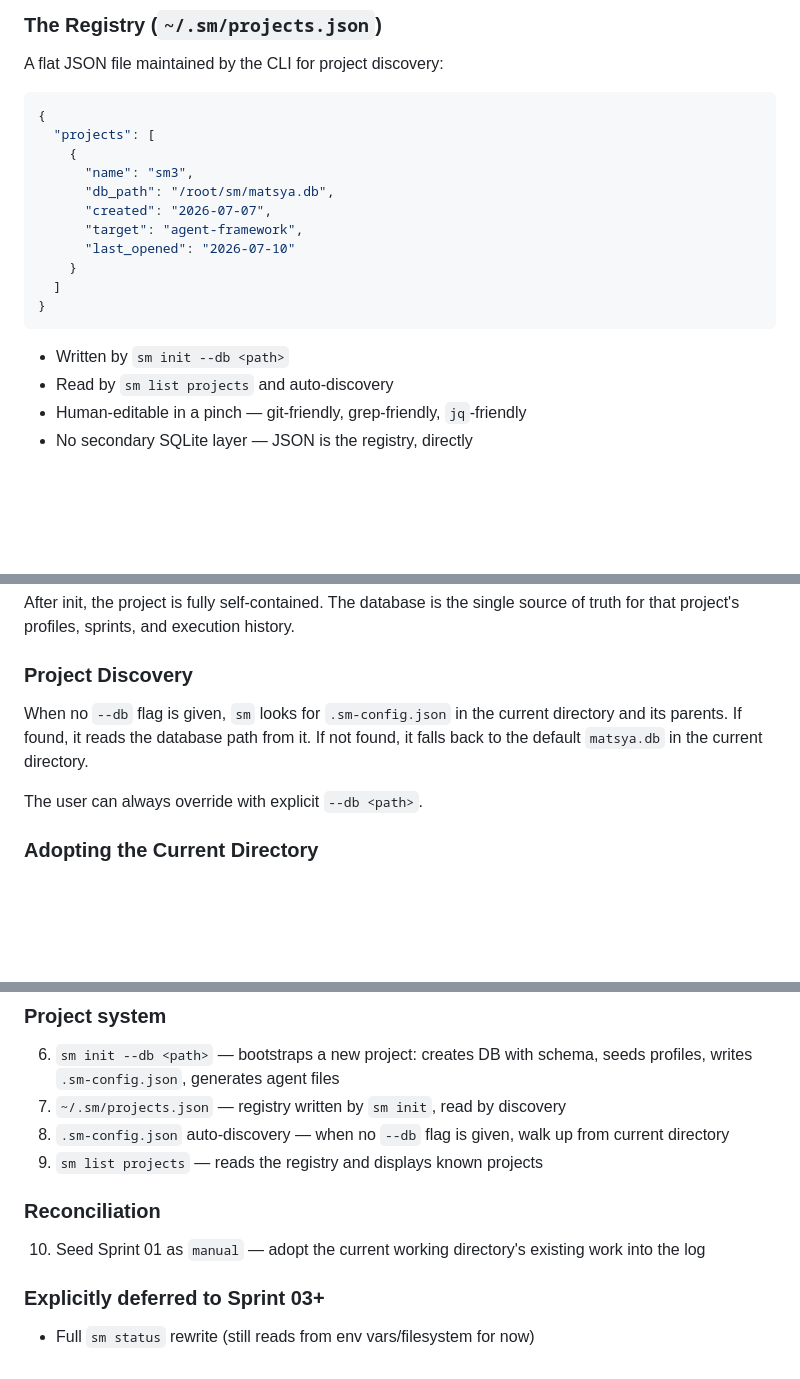
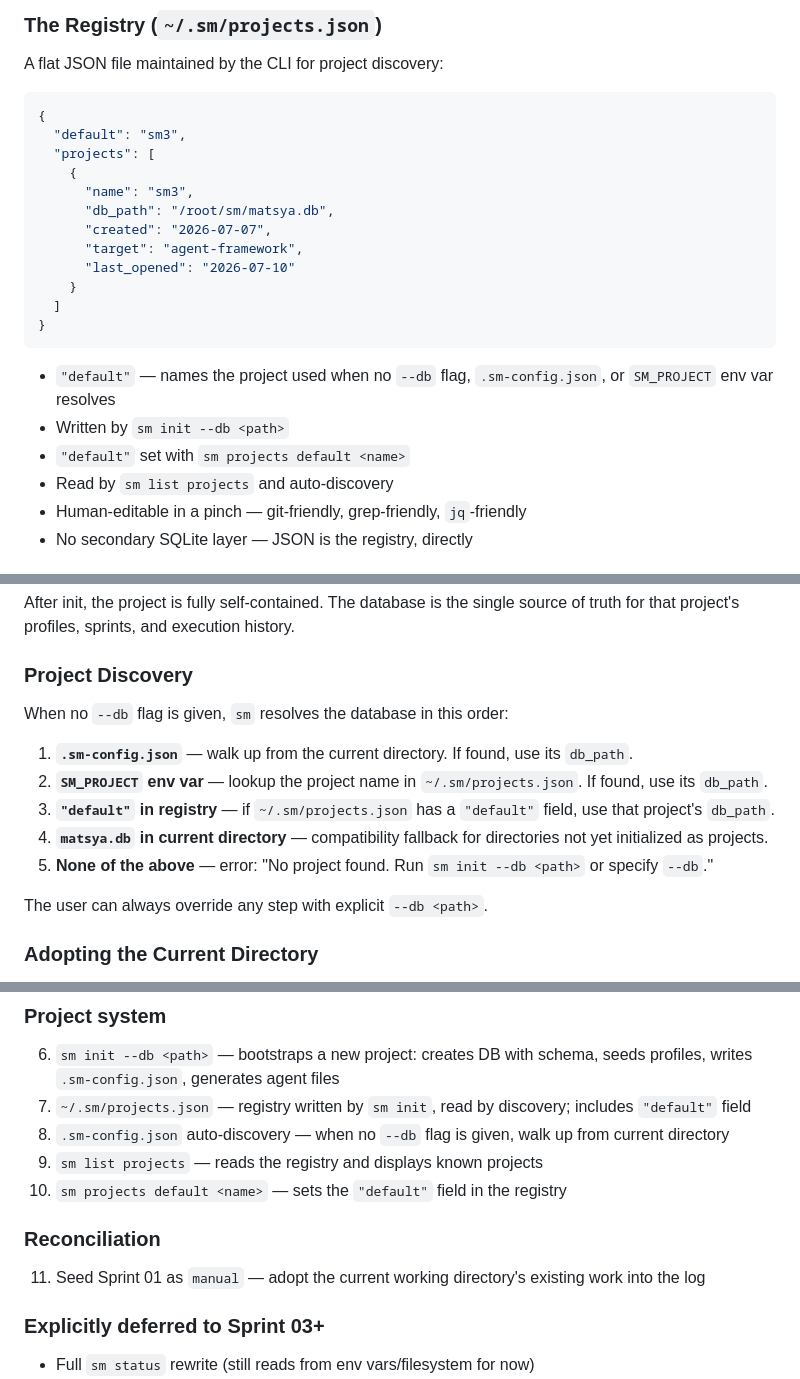
Before and after one commit to jpeckenpaugh/sm3, a Markdown page: concept03.md, 3 parts joined by grey strips. Drawn GitHub-style; blank space fills up the shorter version.

Commit message:
sprint02-brief

````diff
--- a/concept03.md
+++ b/concept03.md
@@ -82,6 +82,7 @@ A flat JSON file maintained by the CLI for project discovery:
 
 ```json
 {
+  "default": "sm3",
   "projects": [
     {
       "name": "sm3",
@@ -94,7 +95,9 @@ A flat JSON file maintained by the CLI for project discovery:
 }
 ```
 
+- `"default"` — names the project used when no `--db` flag, `.sm-config.json`, or `SM_PROJECT` env var resolves
 - Written by `sm init --db <path>`
+- `"default"` set with `sm projects default <name>`
 - Read by `sm list projects` and auto-discovery
 - Human-editable in a pinch — git-friendly, grep-friendly, `jq`-friendly
 - No secondary SQLite layer — JSON is the registry, directly
@@ -115,9 +118,15 @@ After init, the project is fully self-contained. The database is the single sour
 
 ### Project Discovery
 
-When no `--db` flag is given, `sm` looks for `.sm-config.json` in the current directory and its parents. If found, it reads the database path from it. If not found, it falls back to the default `matsya.db` in the current directory.
+When no `--db` flag is given, `sm` resolves the database in this order:
 
-The user can always override with explicit `--db <path>`.
+1. **`.sm-config.json`** — walk up from the current directory. If found, use its `db_path`.
+2. **`SM_PROJECT` env var** — lookup the project name in `~/.sm/projects.json`. If found, use its `db_path`.
+3. **`"default"` in registry** — if `~/.sm/projects.json` has a `"default"` field, use that project's `db_path`.
+4. **`matsya.db` in current directory** — compatibility fallback for directories not yet initialized as projects.
+5. **None of the above** — error: "No project found. Run `sm init --db <path>` or specify `--db`."
+
+The user can always override any step with explicit `--db <path>`.
 
 ### Adopting the Current Directory
 
@@ -262,13 +271,14 @@ Sprint 2 (driven, active) ──────────────────
 ### Project system
 
 6. `sm init --db <path>` — bootstraps a new project: creates DB with schema, seeds profiles, writes `.sm-config.json`, generates agent files
-7. `~/.sm/projects.json` — registry written by `sm init`, read by discovery
+7. `~/.sm/projects.json` — registry written by `sm init`, read by discovery; includes `"default"` field
 8. `.sm-config.json` auto-discovery — when no `--db` flag is given, walk up from current directory
 9. `sm list projects` — reads the registry and displays known projects
+10. `sm projects default <name>` — sets the `"default"` field in the registry
 
 ### Reconciliation
 
-10. Seed Sprint 01 as `manual` — adopt the current working directory's existing work into the log
+11. Seed Sprint 01 as `manual` — adopt the current working directory's existing work into the log
 
 ### Explicitly deferred to Sprint 03+
 
````
Also changed, not shown: other parts of concept03.md (+1 -1 lines), sprint/02/brief.md (added, +224 -0 lines), sprint/02/features.md (added, +41 -0 lines).
